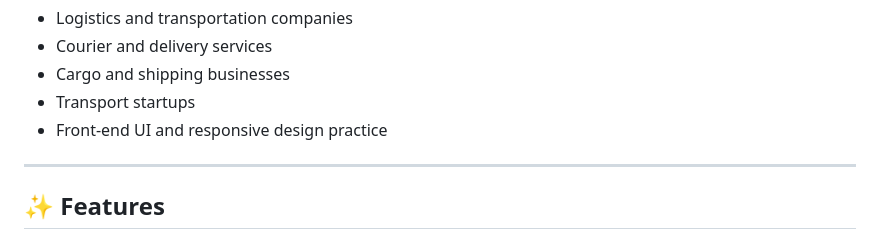
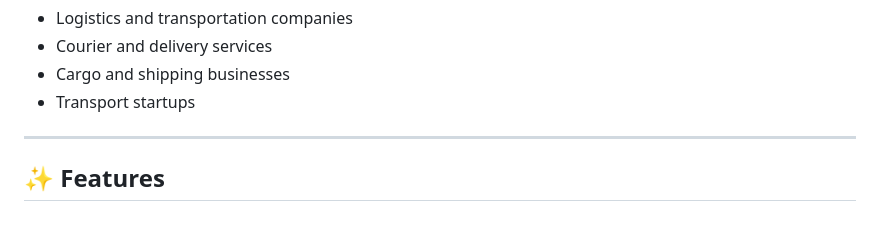
Before and after one commit to codewith-salman/Transporty-Website, a Markdown page: README.md, the part around the change. Rendered like a GitHub page.

Commit message:
Remove front-end UI and responsive design practice
Removed front-end UI and responsive design practice from the list of industries.

```diff
--- a/README.md
+++ b/README.md
@@ -67,7 +67,6 @@ Ideal for:
 - Courier and delivery services
 - Cargo and shipping businesses
 - Transport startups
-- Front-end UI and responsive design practice
 
 ---
 
```
